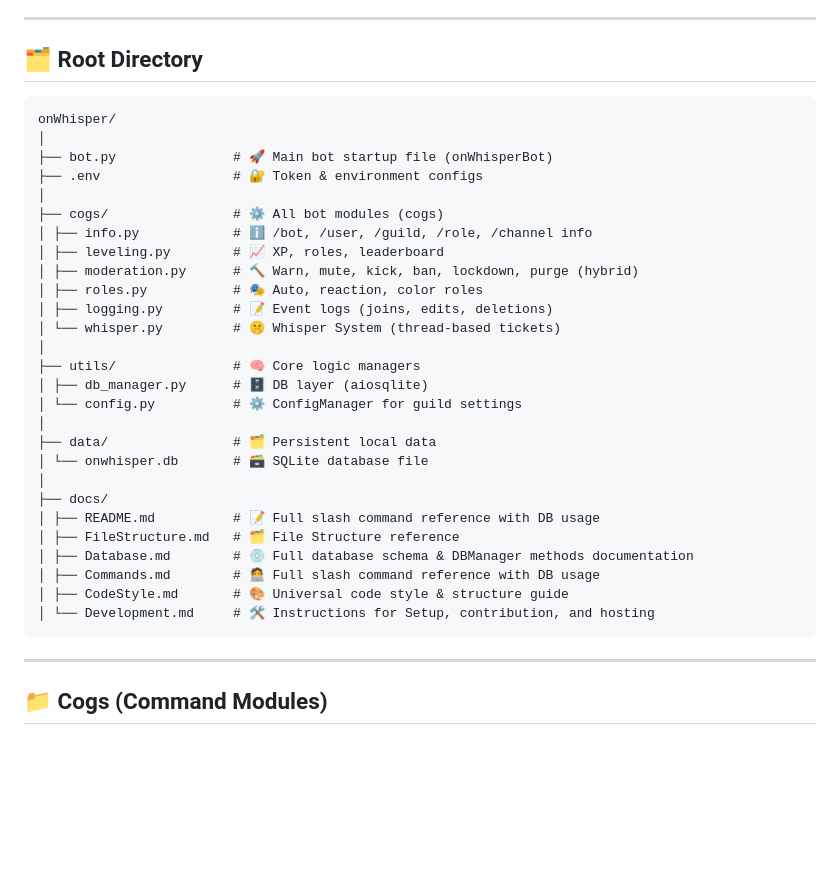
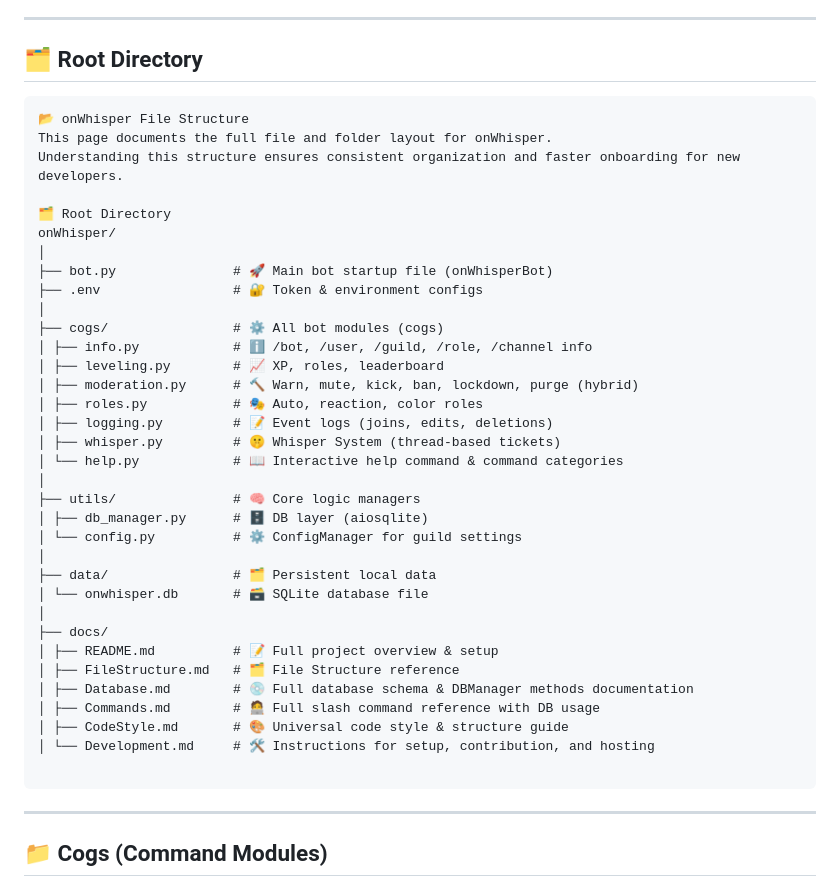
Before and after one commit to KpnWorld/onWhisper, a Markdown page: docs/FileStructure.md, the part around the change. Drawn GitHub-style; blank space fills up the shorter version.

Commit message:
Doc Update 1

````diff
--- a/docs/FileStructure.md
+++ b/docs/FileStructure.md
@@ -8,6 +8,11 @@ Understanding this structure ensures consistent organization and faster onboardi
 ## 🗂 Root Directory
 
 ```
+📂 onWhisper File Structure
+This page documents the full file and folder layout for onWhisper.
+Understanding this structure ensures consistent organization and faster onboarding for new developers.
+
+🗂 Root Directory
 onWhisper/
 │
 ├── bot.py               # 🚀 Main bot startup file (onWhisperBot)
@@ -19,7 +24,8 @@ onWhisper/
 │ ├── moderation.py      # 🔨 Warn, mute, kick, ban, lockdown, purge (hybrid)
 │ ├── roles.py           # 🎭 Auto, reaction, color roles
 │ ├── logging.py         # 📝 Event logs (joins, edits, deletions)
-│ └── whisper.py         # 🤫 Whisper System (thread-based tickets)
+│ ├── whisper.py         # 🤫 Whisper System (thread-based tickets)
+│ └── help.py            # 📖 Interactive help command & command categories
 │
 ├── utils/               # 🧠 Core logic managers
 │ ├── db_manager.py      # 🗄️ DB layer (aiosqlite)
@@ -29,12 +35,13 @@ onWhisper/
 │ └── onwhisper.db       # 🗃 SQLite database file
 │
 ├── docs/
-│ ├── README.md          # 📝 Full slash command reference with DB usage
+│ ├── README.md          # 📝 Full project overview & setup
 │ ├── FileStructure.md   # 🗂 File Structure reference
 │ ├── Database.md        # 💿 Full database schema & DBManager methods documentation
 │ ├── Commands.md        # 🧑‍💻 Full slash command reference with DB usage
 │ ├── CodeStyle.md       # 🎨 Universal code style & structure guide
-│ └── Development.md     # 🛠️ Instructions for Setup, contribution, and hosting
+│ └── Development.md     # 🛠️ Instructions for setup, contribution, and hosting
+
 ```
 
 
````
